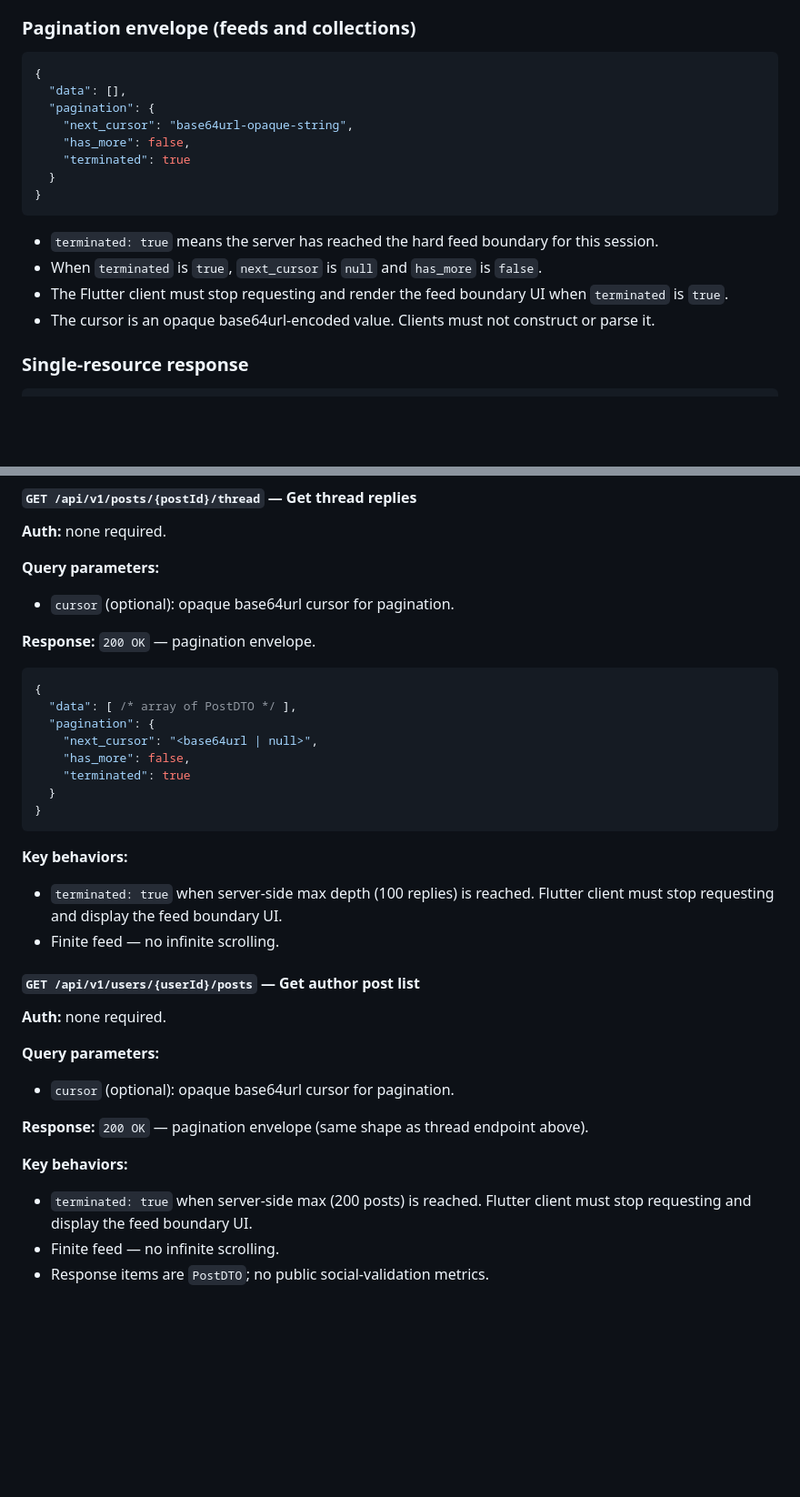
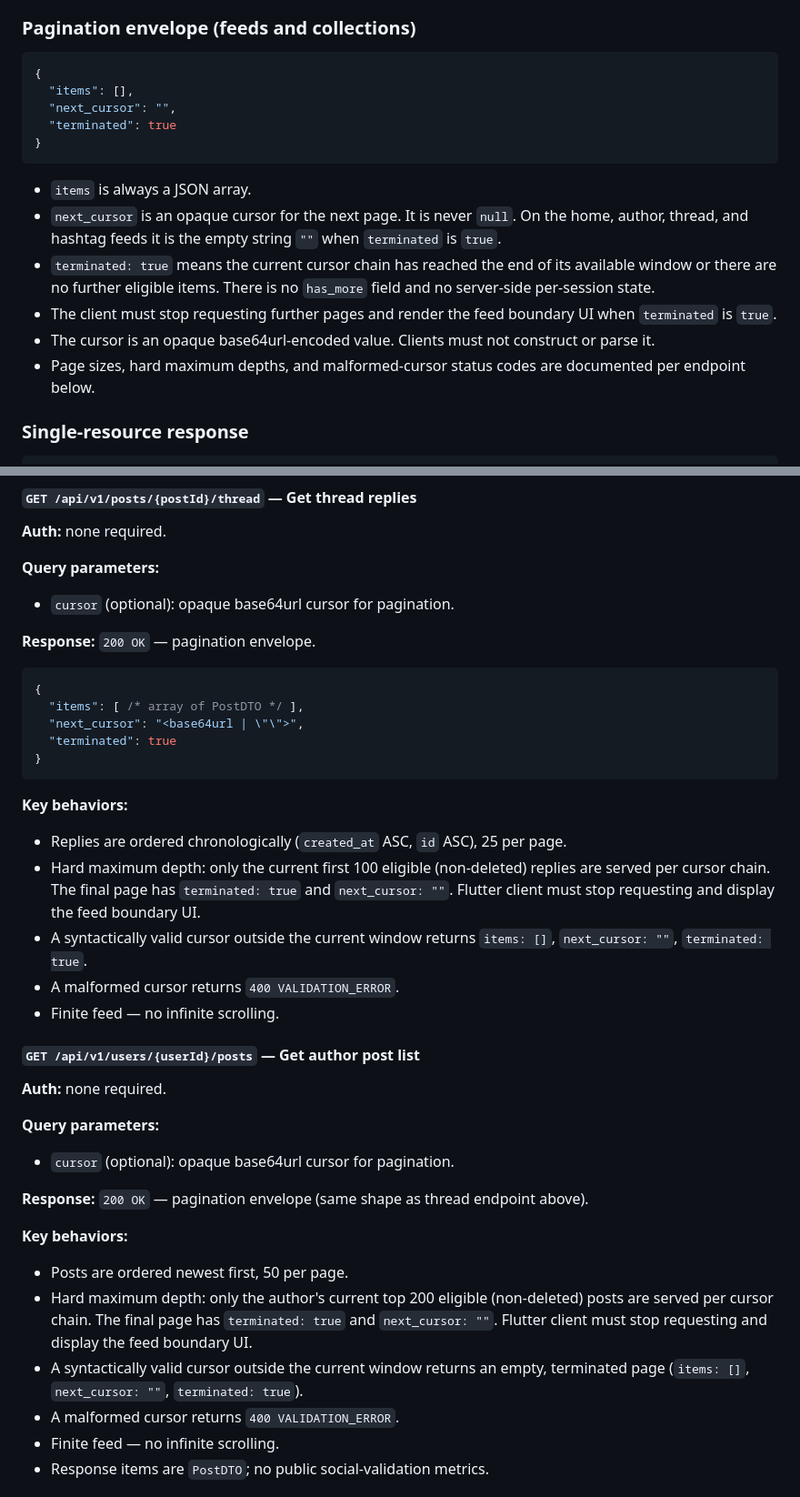
Before and after one commit to mohamadkaifshaik/dzerothAI, a Markdown page: docs/API_CONTRACTS.md, 2 parts joined by grey strips. Shown at 91% size. Rendered like a GitHub page; blank space fills up the shorter version.

Commit message:
docs(feed): reconcile hard pagination contracts
Co-Authored-By: Claude Opus 5.5 <noreply@anthropic.com>

````diff
--- a/docs/API_CONTRACTS.md
+++ b/docs/API_CONTRACTS.md
@@ -48,19 +48,18 @@ Authorization: Bearer <jwt_access_token>
 
 ```json
 {
-  "data": [],
-  "pagination": {
-    "next_cursor": "base64url-opaque-string",
-    "has_more": false,
-    "terminated": true
-  }
+  "items": [],
+  "next_cursor": "",
+  "terminated": true
 }
 ```
 
-- `terminated: true` means the server has reached the hard feed boundary for this session.
-- When `terminated` is `true`, `next_cursor` is `null` and `has_more` is `false`.
-- The Flutter client must stop requesting and render the feed boundary UI when `terminated` is `true`.
+- `items` is always a JSON array.
+- `next_cursor` is an opaque cursor for the next page. It is never `null`. On the home, author, thread, and hashtag feeds it is the empty string `""` when `terminated` is `true`.
+- `terminated: true` means the current cursor chain has reached the end of its available window or there are no further eligible items. There is no `has_more` field and no server-side per-session state.
+- The client must stop requesting further pages and render the feed boundary UI when `terminated` is `true`.
 - The cursor is an opaque base64url-encoded value. Clients must not construct or parse it.
+- Page sizes, hard maximum depths, and malformed-cursor status codes are documented per endpoint below.
 
 ### Single-resource response
 
@@ -206,18 +205,18 @@ Authorization: Bearer <jwt_access_token>
 
 ```json
 {
-  "data": [ /* array of PostDTO */ ],
-  "pagination": {
-    "next_cursor": "<base64url | null>",
-    "has_more": false,
-    "terminated": true
-  }
+  "items": [ /* array of PostDTO */ ],
+  "next_cursor": "<base64url | \"\">",
+  "terminated": true
 }
 ```
 
 **Key behaviors:**
 
-- `terminated: true` when server-side max depth (100 replies) is reached. Flutter client must stop requesting and display the feed boundary UI.
+- Replies are ordered chronologically (`created_at` ASC, `id` ASC), 25 per page.
+- Hard maximum depth: only the current first 100 eligible (non-deleted) replies are served per cursor chain. The final page has `terminated: true` and `next_cursor: ""`. Flutter client must stop requesting and display the feed boundary UI.
+- A syntactically valid cursor outside the current window returns `items: []`, `next_cursor: ""`, `terminated: true`.
+- A malformed cursor returns `400 VALIDATION_ERROR`.
 - Finite feed — no infinite scrolling.
 
 #### `GET /api/v1/users/{userId}/posts` — Get author post list
@@ -232,7 +231,10 @@ Authorization: Bearer <jwt_access_token>
 
 **Key behaviors:**
 
-- `terminated: true` when server-side max (200 posts) is reached. Flutter client must stop requesting and display the feed boundary UI.
+- Posts are ordered newest first, 50 per page.
+- Hard maximum depth: only the author's current top 200 eligible (non-deleted) posts are served per cursor chain. The final page has `terminated: true` and `next_cursor: ""`. Flutter client must stop requesting and display the feed boundary UI.
+- A syntactically valid cursor outside the current window returns an empty, terminated page (`items: []`, `next_cursor: ""`, `terminated: true`).
+- A malformed cursor returns `400 VALIDATION_ERROR`.
 - Finite feed — no infinite scrolling.
 - Response items are `PostDTO`; no public social-validation metrics.
 
````
Also changed, not shown: other parts of docs/API_CONTRACTS.md (+16 -9 lines), docs/adr/0006-feed-pagination-and-termination.md (+38 -30 lines).
